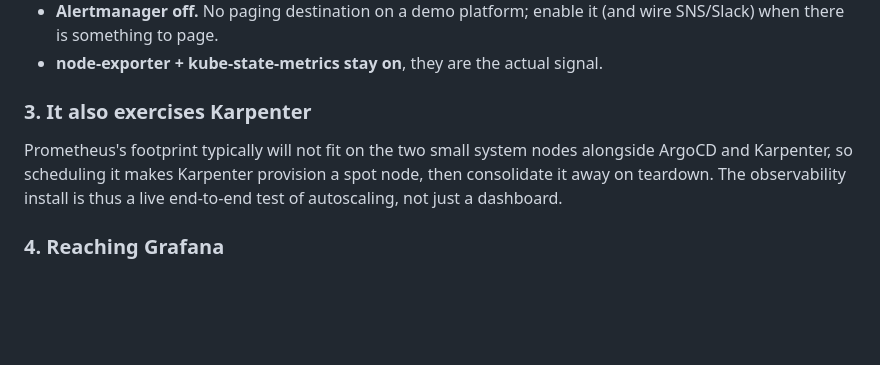
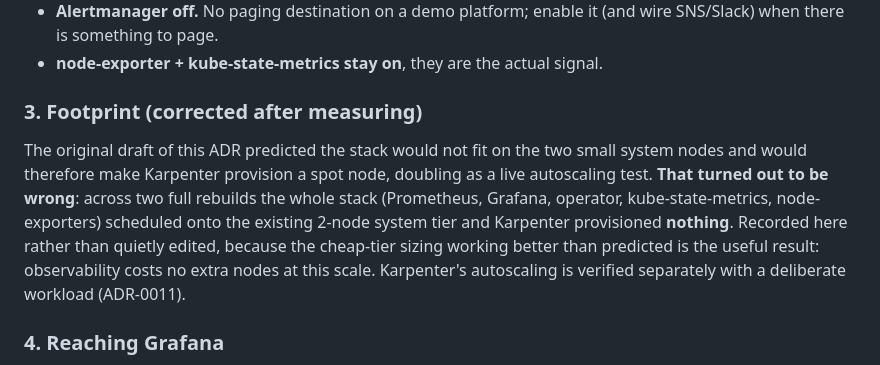
Before and after one commit to SamuelTillman/aws-eks-reference-platform, a Markdown page: docs/adr/0013-observability.md, the part around the change. Drawn GitHub-style; blank space fills up the shorter version.

```diff
--- a/docs/adr/0013-observability.md
+++ b/docs/adr/0013-observability.md
@@ -49,12 +49,17 @@ last-applied-annotation size limit, server-side apply is the standard fix.
   wire SNS/Slack) when there is something to page.
 - **node-exporter + kube-state-metrics stay on**, they are the actual signal.
 
-### 3. It also exercises Karpenter
+### 3. Footprint (corrected after measuring)
 
-Prometheus's footprint typically will not fit on the two small system nodes
-alongside ArgoCD and Karpenter, so scheduling it makes Karpenter provision a spot
-node, then consolidate it away on teardown. The observability install is thus a
-live end-to-end test of autoscaling, not just a dashboard.
+The original draft of this ADR predicted the stack would not fit on the two small
+system nodes and would therefore make Karpenter provision a spot node, doubling as
+a live autoscaling test. **That turned out to be wrong**: across two full rebuilds
+the whole stack (Prometheus, Grafana, operator, kube-state-metrics, node-exporters)
+scheduled onto the existing 2-node system tier and Karpenter provisioned
+**nothing**. Recorded here rather than quietly edited, because the cheap-tier
+sizing working better than predicted is the useful result: observability costs no
+extra nodes at this scale. Karpenter's autoscaling is verified separately with a
+deliberate workload (ADR-0011).
 
 ### 4. Reaching Grafana
 
```
Also changed, not shown: docs/layer2-issues.md (+26 -0 lines).
